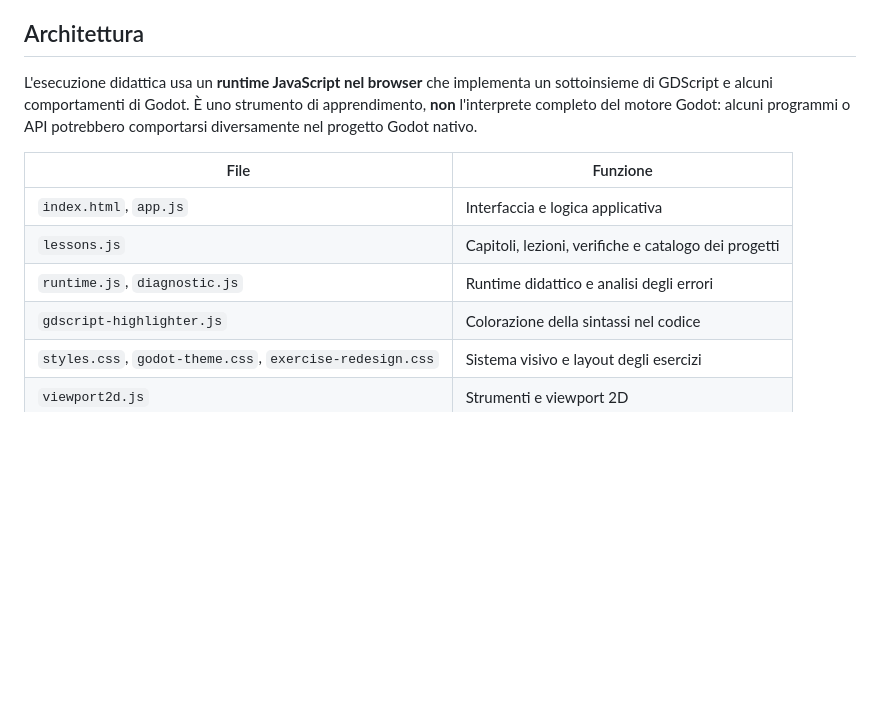
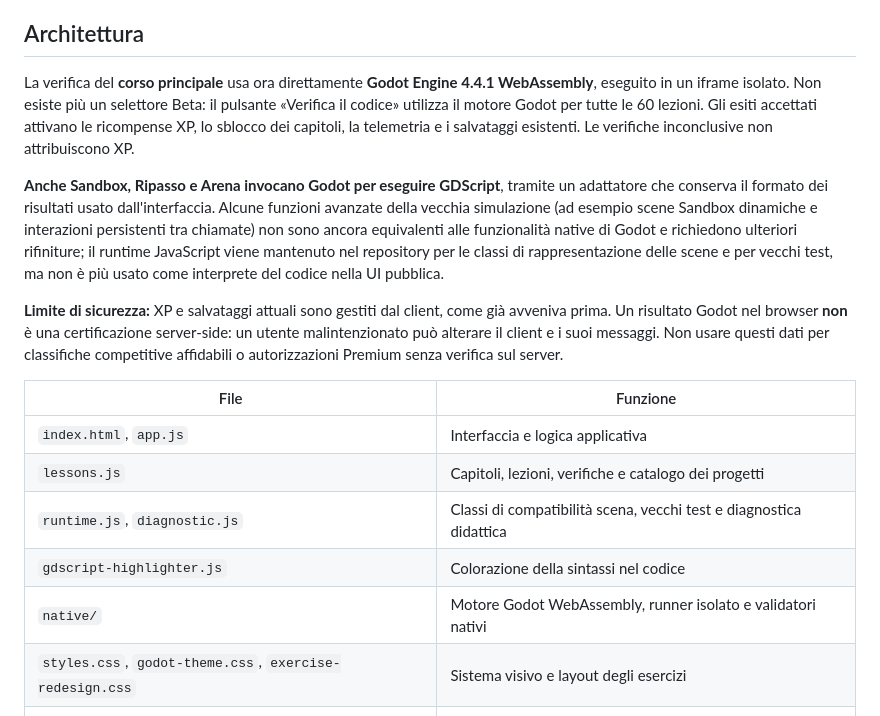
Before and after one commit to domyno6773/gdscript-hero, a Markdown page: README.md, the part around the change. Rendered like a GitHub page; blank space fills up the shorter version.

Commit message:
docs: documenta Godot come unico motore e i limiti degli XP client

```diff
--- a/README.md
+++ b/README.md
@@ -75,14 +75,19 @@ Su Windows è presente anche `avvia.bat`, che apre direttamente `index.html`. Pe
 
 ## Architettura
 
-L'esecuzione didattica usa un **runtime JavaScript nel browser** che implementa un sottoinsieme di GDScript e alcuni comportamenti di Godot. È uno strumento di apprendimento, **non** l'interprete completo del motore Godot: alcuni programmi o API potrebbero comportarsi diversamente nel progetto Godot nativo.
+La verifica del **corso principale** usa ora direttamente **Godot Engine 4.4.1 WebAssembly**, eseguito in un iframe isolato. Non esiste più un selettore Beta: il pulsante «Verifica il codice» utilizza il motore Godot per tutte le 60 lezioni. Gli esiti accettati attivano le ricompense XP, lo sblocco dei capitoli, la telemetria e i salvataggi esistenti. Le verifiche inconclusive non attribuiscono XP.
+
+**Anche Sandbox, Ripasso e Arena invocano Godot per eseguire GDScript**, tramite un adattatore che conserva il formato dei risultati usato dall'interfaccia. Alcune funzioni avanzate della vecchia simulazione (ad esempio scene Sandbox dinamiche e interazioni persistenti tra chiamate) non sono ancora equivalenti alle funzionalità native di Godot e richiedono ulteriori rifiniture; il runtime JavaScript viene mantenuto nel repository per le classi di rappresentazione delle scene e per vecchi test, ma non è più usato come interprete del codice nella UI pubblica.
+
+**Limite di sicurezza:** XP e salvataggi attuali sono gestiti dal client, come già avveniva prima. Un risultato Godot nel browser **non** è una certificazione server-side: un utente malintenzionato può alterare il client e i suoi messaggi. Non usare questi dati per classifiche competitive affidabili o autorizzazioni Premium senza verifica sul server.
 
 | File | Funzione |
 | --- | --- |
 | `index.html`, `app.js` | Interfaccia e logica applicativa |
 | `lessons.js` | Capitoli, lezioni, verifiche e catalogo dei progetti |
-| `runtime.js`, `diagnostic.js` | Runtime didattico e analisi degli errori |
+| `runtime.js`, `diagnostic.js` | Classi di compatibilità scena, vecchi test e diagnostica didattica |
 | `gdscript-highlighter.js` | Colorazione della sintassi nel codice |
+| `native/` | Motore Godot WebAssembly, runner isolato e validatori nativi |
 | `styles.css`, `godot-theme.css`, `exercise-redesign.css` | Sistema visivo e layout degli esercizi |
 | `viewport2d.js` | Strumenti e viewport 2D |
 | `arena_project.js` | Progetto guidato Arena del Gladiatore |
```
